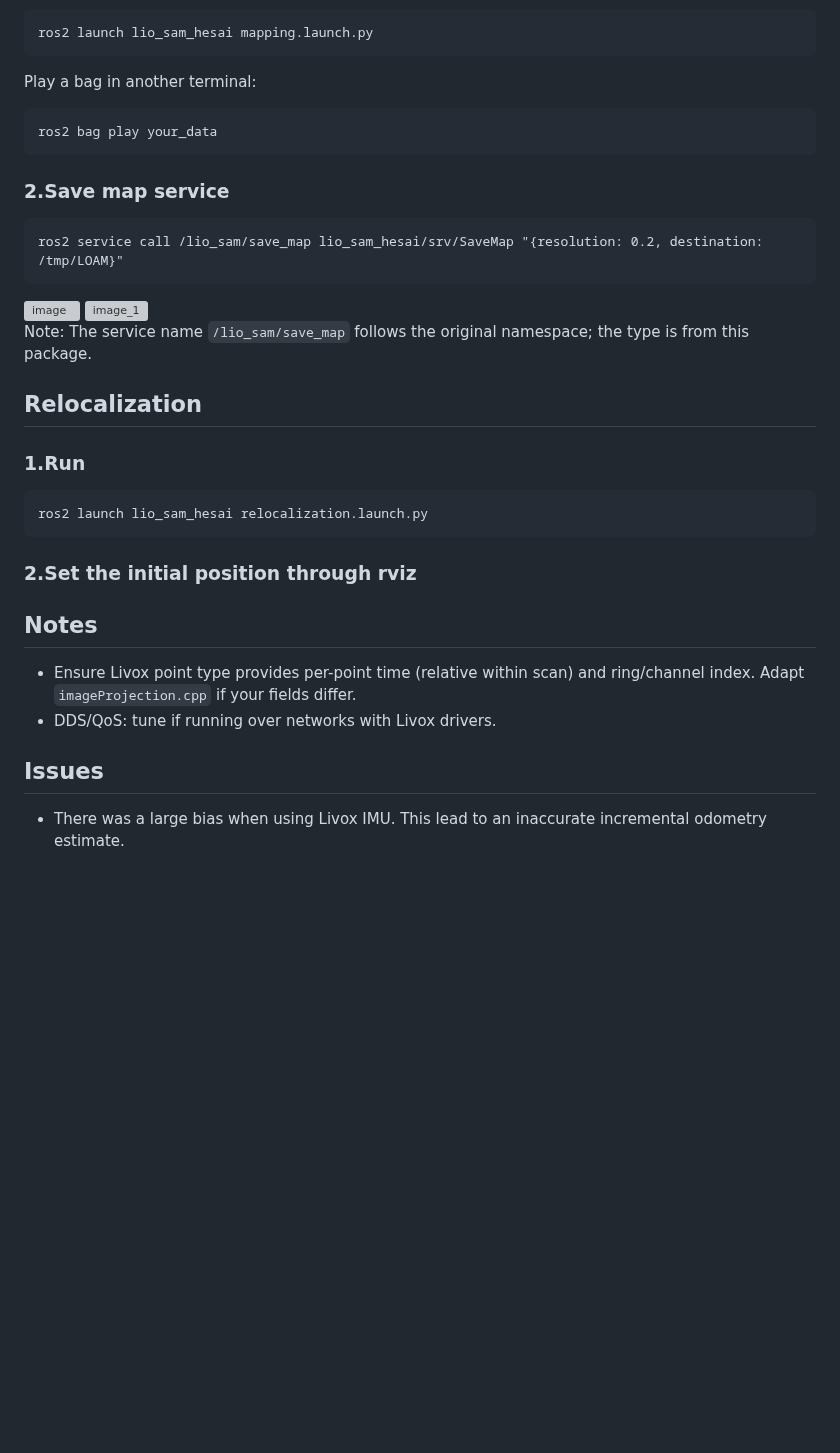
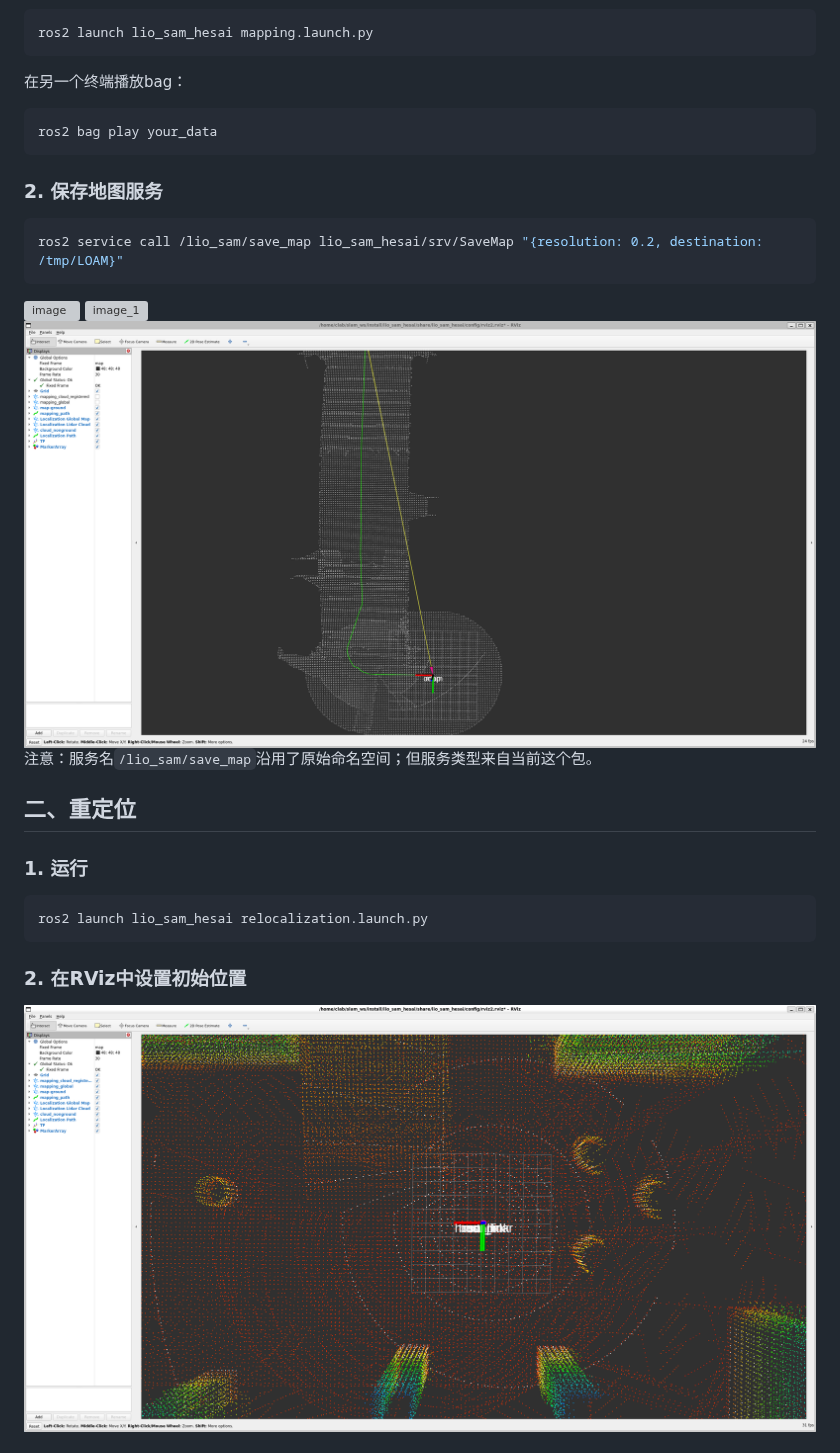
Before and after one commit to l888r88f8-spec/lio_sam_hesai, a Markdown page: README.md, the part around one of its changes. Drawn GitHub-style; pictures changed too: image_2.png (added), image_4.png (added); blank space fills up the shorter version; grey boxes are pictures that could not be loaded.

````diff
--- a/README.md
+++ b/README.md
@@ -70,32 +72,29 @@ Edit the fov of the Lidar setting. For Hesai XT16 (Default) it is -15 to 15 degr
 ros2 launch lio_sam_hesai mapping.launch.py
 ```
 
-Play a bag in another terminal:
-```
+在另一个终端播放bag：
+```bash
 ros2 bag play your_data
 ```
 
-### 2.Save map service
-```
+### 2. 保存地图服务
+```bash
 ros2 service call /lio_sam/save_map lio_sam_hesai/srv/SaveMap "{resolution: 0.2, destination: /tmp/LOAM}"
 ```
+
 <img width="1387" height="992" alt="image" src="image.png" />
 <img width="1453" height="964" alt="image_1" src="image_1.png" />
+<img width="1453" height="964" alt="image_4" src="image_4.png" />
 
+注意：服务名`/lio_sam/save_map`沿用了原始命名空间；但服务类型来自当前这个包。
 
-Note: The service name `/lio_sam/save_map` follows the original namespace; the type is from this package.
-
-## Relocalization
-### 1.Run
-```
+## 二、重定位
+### 1. 运行
+```bash
 ros2 launch lio_sam_hesai relocalization.launch.py
 ```
-### 2.Set the initial position through rviz
 
-## Notes
-- Ensure Livox point type provides per-point time (relative within scan) and ring/channel index. Adapt `imageProjection.cpp` if your fields differ.
-- DDS/QoS: tune if running over networks with Livox drivers.
+### 2. 在RViz中设置初始位置
 
-## Issues
-- There was a large bias when using Livox IMU. This lead to an inaccurate incremental odometry estimate.
+<img width="1453" height="650" alt="image_2" src="image_2.png" />
 
````
Also changed, not shown: other parts of README.md (+54 -39 lines), image_3.png (added), 9 other files.
